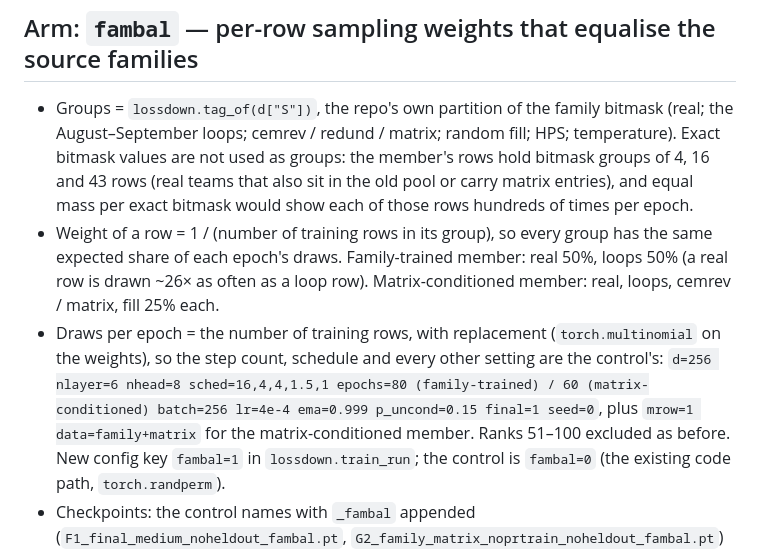
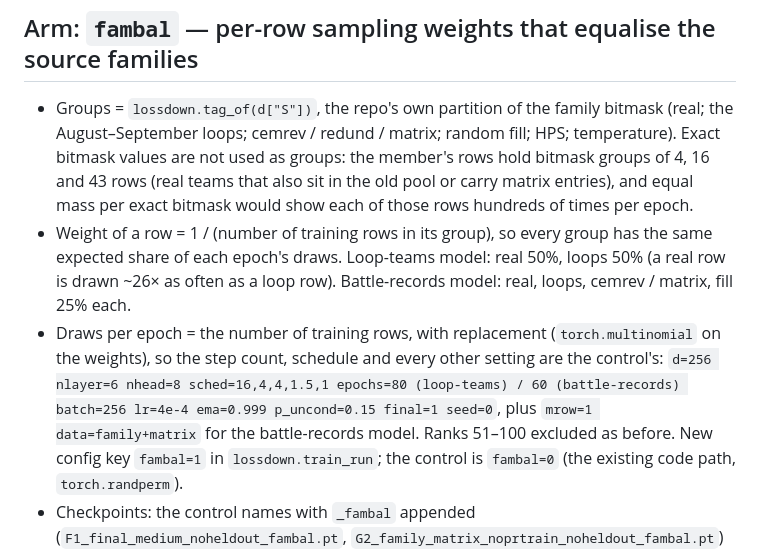
Before and after one commit to Rami-Ismael/porygon-pi-code, a Markdown page: docs/flat-prior-retrain.md, the part around one of its changes. GitHub-like rendering.

```diff
--- a/docs/flat-prior-retrain.md
+++ b/docs/flat-prior-retrain.md
@@ -34,12 +34,12 @@ with the behaviour-cloning policy on both sides (policy 1). Monte Carlo evaluati
   also sit in the old pool or carry matrix entries), and equal mass per exact bitmask would show each of
   those rows hundreds of times per epoch.
 - Weight of a row = 1 / (number of training rows in its group), so every group has the same expected
-  share of each epoch's draws. Family-trained member: real 50%, loops 50% (a real row is drawn ~26× as
-  often as a loop row). Matrix-conditioned member: real, loops, cemrev / matrix, fill 25% each.
+  share of each epoch's draws. Loop-teams model: real 50%, loops 50% (a real row is drawn ~26× as
+  often as a loop row). Battle-records model: real, loops, cemrev / matrix, fill 25% each.
 - Draws per epoch = the number of training rows, with replacement (`torch.multinomial` on the
   weights), so the step count, schedule and every other setting are the control's:
-  `d=256 nlayer=6 nhead=8 sched=16,4,4,1.5,1 epochs=80 (family-trained) / 60 (matrix-conditioned) batch=256 lr=4e-4 ema=0.999
-  p_uncond=0.15 final=1 seed=0`, plus `mrow=1 data=family+matrix` for the matrix-conditioned member. Ranks 51–100 excluded as
+  `d=256 nlayer=6 nhead=8 sched=16,4,4,1.5,1 epochs=80 (loop-teams) / 60 (battle-records) batch=256 lr=4e-4 ema=0.999
+  p_uncond=0.15 final=1 seed=0`, plus `mrow=1 data=family+matrix` for the battle-records model. Ranks 51–100 excluded as
   before. New config key `fambal=1` in `lossdown.train_run`; the control is `fambal=0` (the existing
   code path, `torch.randperm`).
 - Checkpoints: the control names with `_fambal` appended (`F1_final_medium_noheldout_fambal.pt`,
```
Also changed, not shown: other parts of docs/flat-prior-retrain.md (+20 -5 lines).
